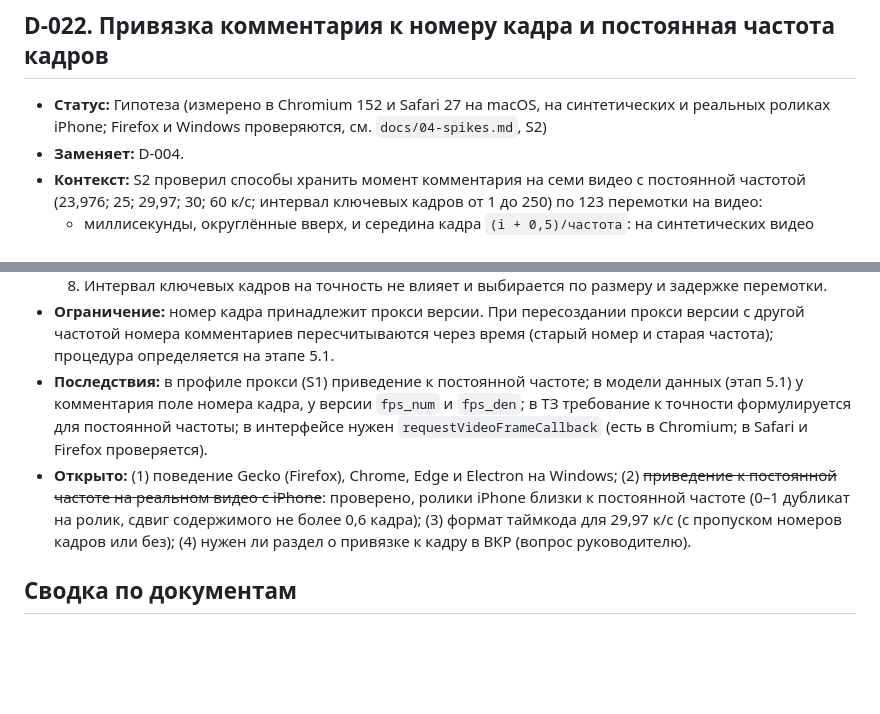
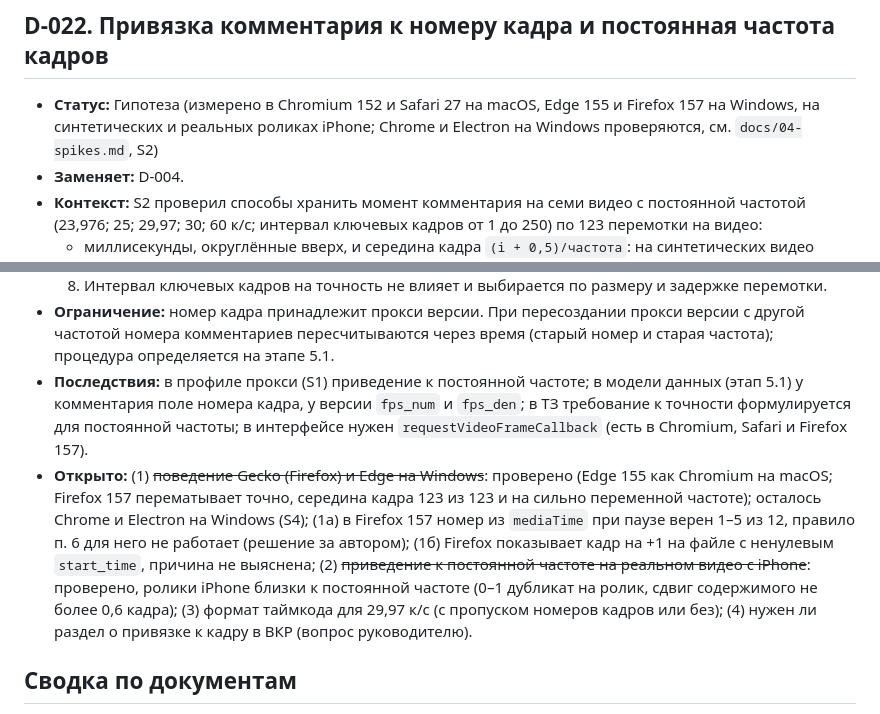
Before and after one commit to wannabedigital/timepin, a Markdown page: docs/decisions.md, 2 parts joined by grey strips. Drawn GitHub-style; blank space fills up the shorter version.

Commit message:
docs(decisions): D-022, итоги проверки на Windows
Отмечено выполненное по Edge и Firefox, добавлены открытые вопросы по номеру кадра при паузе в Firefox и по смещению start_time. Статус записи не менялся.

```diff
--- a/docs/decisions.md
+++ b/docs/decisions.md
@@ -246,7 +246,7 @@
 
 ## D-022. Привязка комментария к номеру кадра и постоянная частота кадров
 
-- **Статус:** Гипотеза (измерено в Chromium 152 и Safari 27 на macOS, на синтетических и реальных роликах iPhone; Firefox и Windows проверяются, см. `docs/04-spikes.md`, S2)
+- **Статус:** Гипотеза (измерено в Chromium 152 и Safari 27 на macOS, Edge 155 и Firefox 157 на Windows, на синтетических и реальных роликах iPhone; Chrome и Electron на Windows проверяются, см. `docs/04-spikes.md`, S2)
 - **Заменяет:** D-004.
 - **Контекст:** S2 проверил способы хранить момент комментария на семи видео с постоянной частотой (23,976; 25; 29,97; 30; 60 к/с; интервал ключевых кадров от 1 до 250) по 123 перемотки на видео:
   - миллисекунды, округлённые вверх, и середина кадра `(i + 0,5)/частота`: на синтетических видео верно во всех 123 случаях;
@@ -266,8 +266,8 @@
   7. Отображение как ЧЧ:ММ:СС:КК считается из номера кадра и частоты.
   8. Интервал ключевых кадров на точность не влияет и выбирается по размеру и задержке перемотки.
 - **Ограничение:** номер кадра принадлежит прокси версии. При пересоздании прокси версии с другой частотой номера комментариев пересчитываются через время (старый номер и старая частота); процедура определяется на этапе 5.1.
-- **Последствия:** в профиле прокси (S1) приведение к постоянной частоте; в модели данных (этап 5.1) у комментария поле номера кадра, у версии `fps_num` и `fps_den`; в ТЗ требование к точности формулируется для постоянной частоты; в интерфейсе нужен `requestVideoFrameCallback` (есть в Chromium; в Safari и Firefox проверяется).
-- **Открыто:** (1) поведение Gecko (Firefox), Chrome, Edge и Electron на Windows; (2) ~~приведение к постоянной частоте на реальном видео с iPhone~~: проверено, ролики iPhone близки к постоянной частоте (0–1 дубликат на ролик, сдвиг содержимого не более 0,6 кадра); (3) формат таймкода для 29,97 к/с (с пропуском номеров кадров или без); (4) нужен ли раздел о привязке к кадру в ВКР (вопрос руководителю).
+- **Последствия:** в профиле прокси (S1) приведение к постоянной частоте; в модели данных (этап 5.1) у комментария поле номера кадра, у версии `fps_num` и `fps_den`; в ТЗ требование к точности формулируется для постоянной частоты; в интерфейсе нужен `requestVideoFrameCallback` (есть в Chromium, Safari и Firefox 157).
+- **Открыто:** (1) ~~поведение Gecko (Firefox) и Edge на Windows~~: проверено (Edge 155 как Chromium на macOS; Firefox 157 перематывает точно, середина кадра 123 из 123 и на сильно переменной частоте); осталось Chrome и Electron на Windows (S4); (1а) в Firefox 157 номер из `mediaTime` при паузе верен 1–5 из 12, правило п. 6 для него не работает (решение за автором); (1б) Firefox показывает кадр на +1 на файле с ненулевым `start_time`, причина не выяснена; (2) ~~приведение к постоянной частоте на реальном видео с iPhone~~: проверено, ролики iPhone близки к постоянной частоте (0–1 дубликат на ролик, сдвиг содержимого не более 0,6 кадра); (3) формат таймкода для 29,97 к/с (с пропуском номеров кадров или без); (4) нужен ли раздел о привязке к кадру в ВКР (вопрос руководителю).
 
 ## Сводка по документам
 
```
